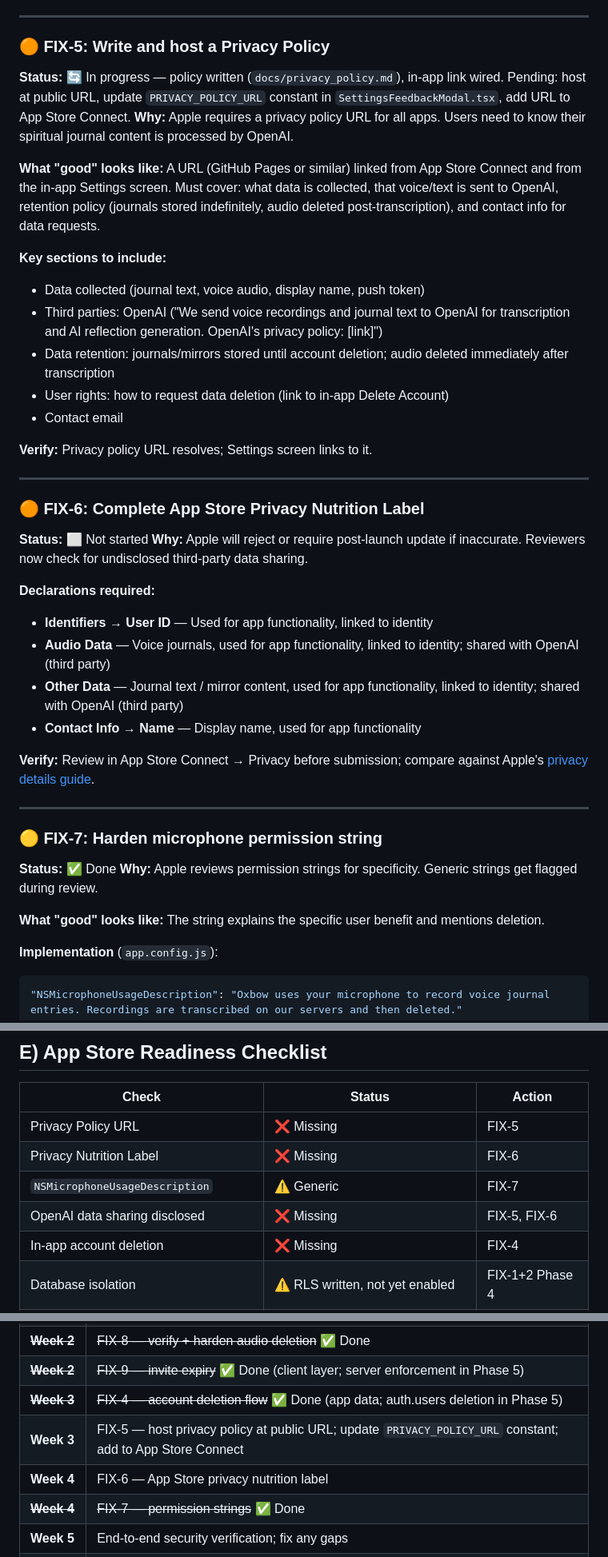
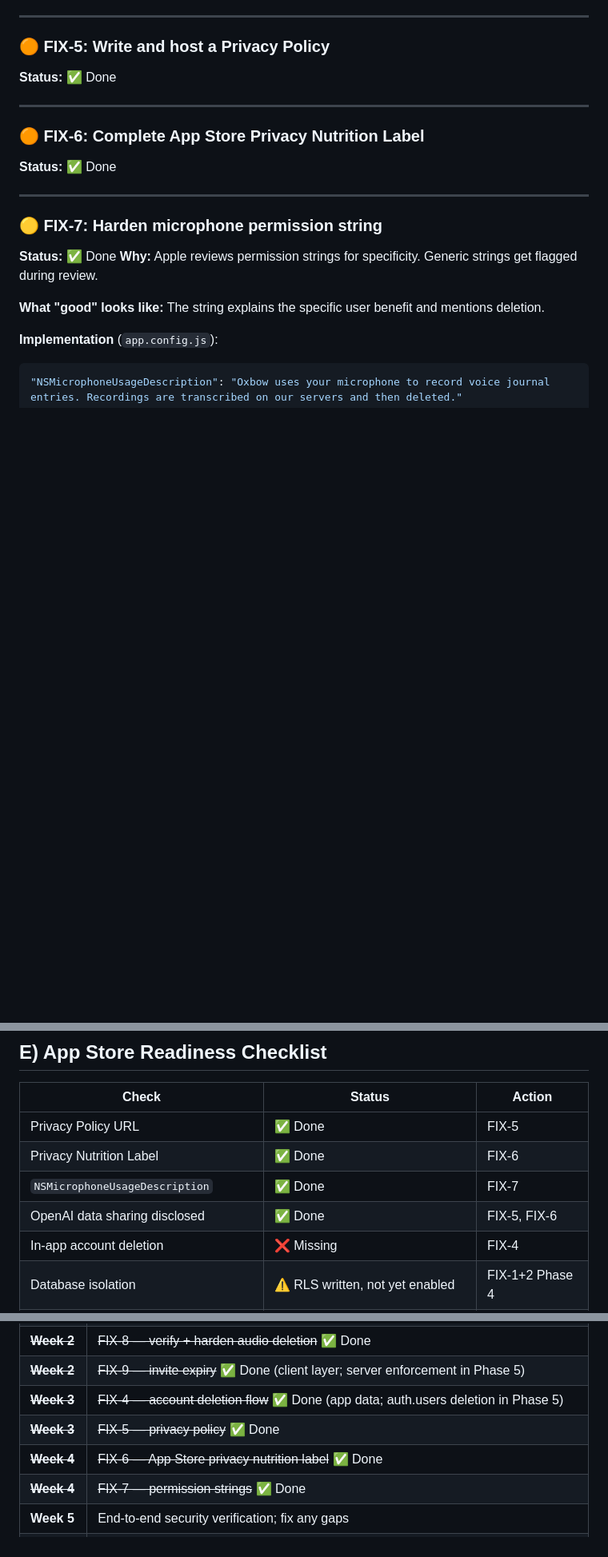
Before and after one commit to rycaddell/starlight, a Markdown page: docs/SECURITY-PLAN.md, 3 parts joined by grey strips. Shown at 80% size. Drawn GitHub-style; blank space fills up the shorter version.

Commit message:
docs: mark FIX-5 and FIX-6 complete in security plan
Privacy policy hosted and App Store privacy nutrition label completed.

Co-Authored-By: Claude Sonnet 4.6 <noreply@anthropic.com>

```diff
--- a/docs/SECURITY-PLAN.md
+++ b/docs/SECURITY-PLAN.md
@@ -148,33 +148,12 @@ if (__DEV__) console.log('🔑 Custom auth: Sign-in attempt');
 ---
 
 ### 🟠 FIX-5: Write and host a Privacy Policy
-**Status:** 🔄 In progress — policy written (`docs/privacy_policy.md`), in-app link wired. Pending: host at public URL, update `PRIVACY_POLICY_URL` constant in `SettingsFeedbackModal.tsx`, add URL to App Store Connect.
-**Why:** Apple requires a privacy policy URL for all apps. Users need to know their spiritual journal content is processed by OpenAI.
-
-**What "good" looks like:** A URL (GitHub Pages or similar) linked from App Store Connect and from the in-app Settings screen. Must cover: what data is collected, that voice/text is sent to OpenAI, retention policy (journals stored indefinitely, audio deleted post-transcription), and contact info for data requests.
-
-**Key sections to include:**
-- Data collected (journal text, voice audio, display name, push token)
-- Third parties: OpenAI ("We send voice recordings and journal text to OpenAI for transcription and AI reflection generation. OpenAI's privacy policy: [link]")
-- Data retention: journals/mirrors stored until account deletion; audio deleted immediately after transcription
-- User rights: how to request data deletion (link to in-app Delete Account)
-- Contact email
-
-**Verify:** Privacy policy URL resolves; Settings screen links to it.
+**Status:** ✅ Done
 
 ---
 
 ### 🟠 FIX-6: Complete App Store Privacy Nutrition Label
-**Status:** ⬜ Not started
-**Why:** Apple will reject or require post-launch update if inaccurate. Reviewers now check for undisclosed third-party data sharing.
-
-**Declarations required:**
-- **Identifiers → User ID** — Used for app functionality, linked to identity
-- **Audio Data** — Voice journals, used for app functionality, linked to identity; shared with OpenAI (third party)
-- **Other Data** — Journal text / mirror content, used for app functionality, linked to identity; shared with OpenAI (third party)
-- **Contact Info → Name** — Display name, used for app functionality
-
-**Verify:** Review in App Store Connect → Privacy before submission; compare against Apple's [privacy details guide](https://developer.apple.com/app-store/app-privacy-details/).
+**Status:** ✅ Done
 
 ---
 
@@ -232,10 +211,10 @@ Not blocking for launch given the current small, known user base:
 
 | Check | Status | Action |
 |-------|--------|--------|
-| Privacy Policy URL | ❌ Missing | FIX-5 |
-| Privacy Nutrition Label | ❌ Missing | FIX-6 |
-| `NSMicrophoneUsageDescription` | ⚠️ Generic | FIX-7 |
-| OpenAI data sharing disclosed | ❌ Missing | FIX-5, FIX-6 |
+| Privacy Policy URL | ✅ Done | FIX-5 |
+| Privacy Nutrition Label | ✅ Done | FIX-6 |
+| `NSMicrophoneUsageDescription` | ✅ Done | FIX-7 |
+| OpenAI data sharing disclosed | ✅ Done | FIX-5, FIX-6 |
 | In-app account deletion | ❌ Missing | FIX-4 |
 | Database isolation | ⚠️ RLS written, not yet enabled | FIX-1+2 Phase 4 |
 | Guessable access codes | ⚠️ Phone OTP shipped to TestFlight | FIX-1+2 Phase 3 |
@@ -259,8 +238,8 @@ Not blocking for launch given the current small, known user base:
 | ~~**Week 2**~~ | ~~FIX-8 — verify + harden audio deletion~~ ✅ Done |
 | ~~**Week 2**~~ | ~~FIX-9 — invite expiry~~ ✅ Done (client layer; server enforcement in Phase 5) |
 | ~~**Week 3**~~ | ~~FIX-4 — account deletion flow~~ ✅ Done (app data; auth.users deletion in Phase 5) |
-| **Week 3** | FIX-5 — host privacy policy at public URL; update `PRIVACY_POLICY_URL` constant; add to App Store Connect |
-| **Week 4** | FIX-6 — App Store privacy nutrition label |
+| ~~**Week 3**~~ | ~~FIX-5 — privacy policy~~ ✅ Done |
+| ~~**Week 4**~~ | ~~FIX-6 — App Store privacy nutrition label~~ ✅ Done |
 | ~~**Week 4**~~ | ~~FIX-7 — permission strings~~ ✅ Done |
 | **Week 5** | End-to-end security verification; fix any gaps |
 | **Week 6** | Submit |
```
